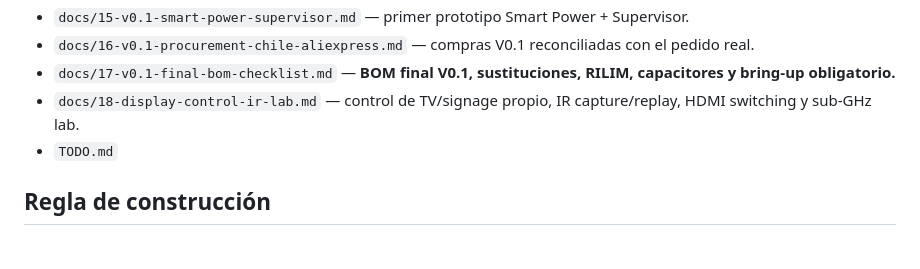
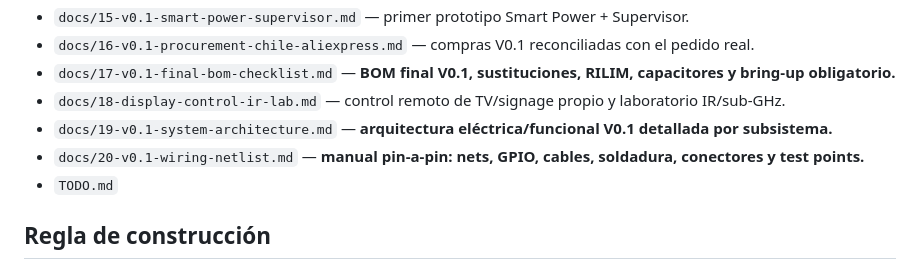
Before and after one commit to Jesus-Medina/Cyberdeck-R5-ESP32, a Markdown page: README.md, the part around the change. Drawn GitHub-style.

Commit message:
docs: link detailed V0.1 architecture and wiring manual

```diff
--- a/README.md
+++ b/README.md
@@ -199,7 +199,9 @@ Incluye:
 - `docs/15-v0.1-smart-power-supervisor.md` — primer prototipo Smart Power + Supervisor.
 - `docs/16-v0.1-procurement-chile-aliexpress.md` — compras V0.1 reconciliadas con el pedido real.
 - `docs/17-v0.1-final-bom-checklist.md` — **BOM final V0.1, sustituciones, RILIM, capacitores y bring-up obligatorio.**
-- `docs/18-display-control-ir-lab.md` — control de TV/signage propio, IR capture/replay, HDMI switching y sub-GHz lab.
+- `docs/18-display-control-ir-lab.md` — control remoto de TV/signage propio y laboratorio IR/sub-GHz.
+- `docs/19-v0.1-system-architecture.md` — **arquitectura eléctrica/funcional V0.1 detallada por subsistema.**
+- `docs/20-v0.1-wiring-netlist.md` — **manual pin-a-pin: nets, GPIO, cables, soldadura, conectores y test points.**
 - `TODO.md`
 
 ## Regla de construcción
```
